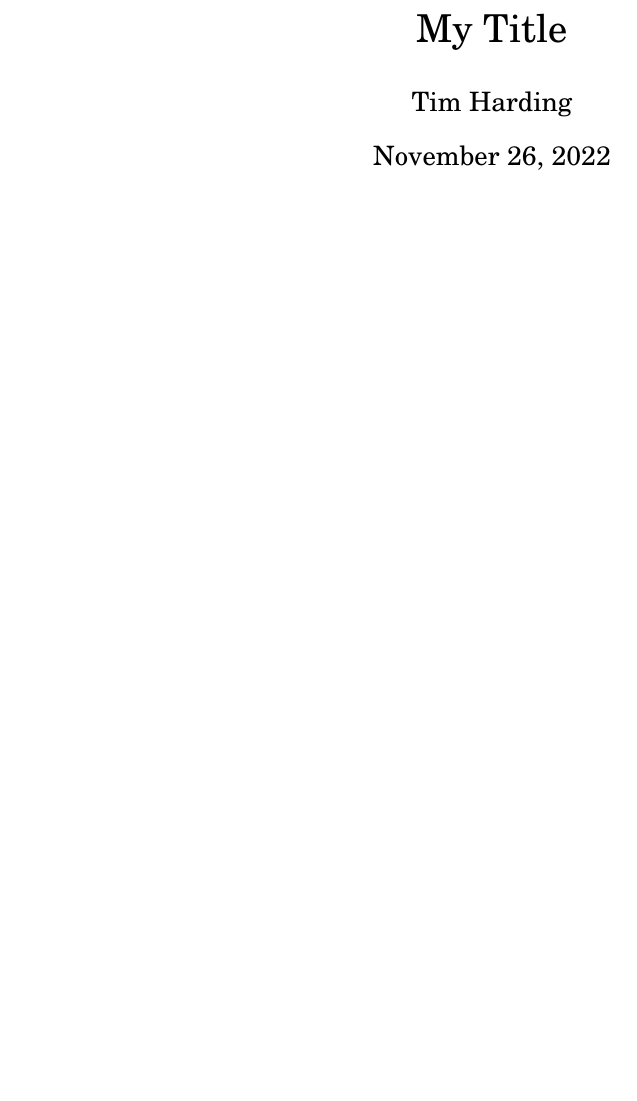
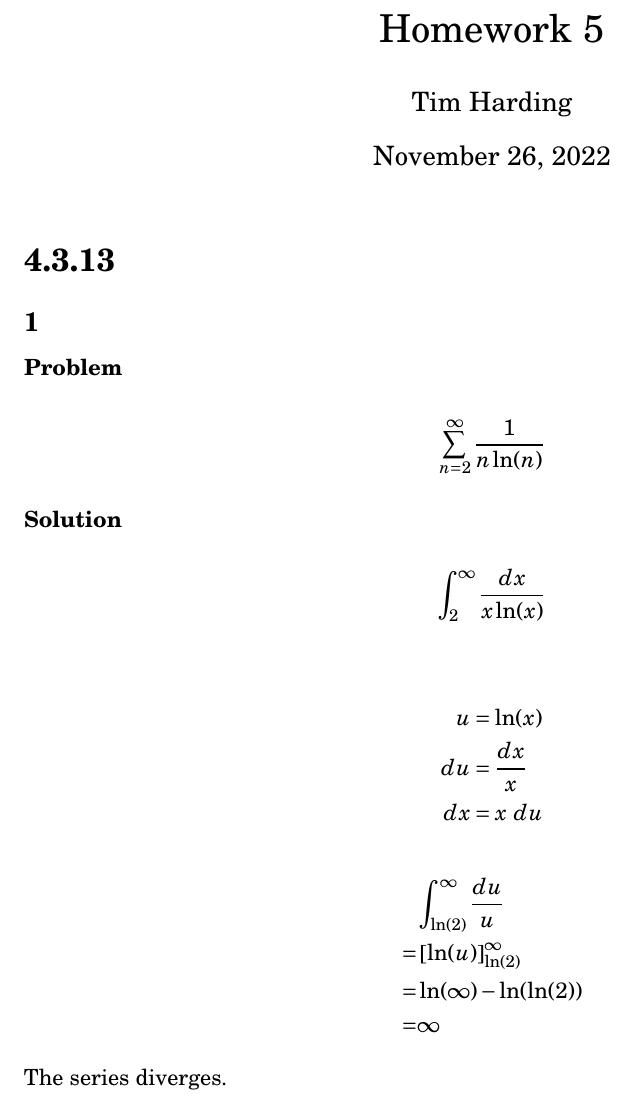
Before and after one commit to tim-harding/limits_homework_5, a LaTeX problem sheet (homework_5.tex): part of the page, cut at the place of the change, the shorter picture padded with empty space. Compiled offline with pdfLaTeX.

Commit message:
4.3.13.1

```diff
--- a/homework_5.tex
+++ b/homework_5.tex
@@ -24,9 +24,36 @@
 
 \setlength{\parindent}{0in}
 
-\title{My Title}
+\title{Homework 5}
 \author{Tim Harding}
 
 \begin{document}
 \maketitle
+
+\section*{4.3.13}
+
+\subsection*{1}
+
+\subsubsection*{Problem}
+\begin{align*}
+    \sum_{n=2}^\infty \frac{1}{n \ln(n)}
+\end{align*}
+
+\subsubsection*{Solution}
+\begin{align*}
+    \int_{2}^\infty \frac{dx}{x \ln(x)} \\
+\end{align*}
+\begin{align*}
+    u &= \ln(x) \\
+    du &= \frac{dx}{x} \\
+    dx &= x\ du
+\end{align*}
+\begin{align*}
+     & \int_{\ln(2)}^\infty \frac{du}{u} \\
+    =& \hard{\ln(u)}_{\ln(2)}^\infty \\
+    =& \ln(\infty) - \ln(\ln(2)) \\
+    =& \infty
+\end{align*}
+The series diverges.
+
 \end{document}
```
